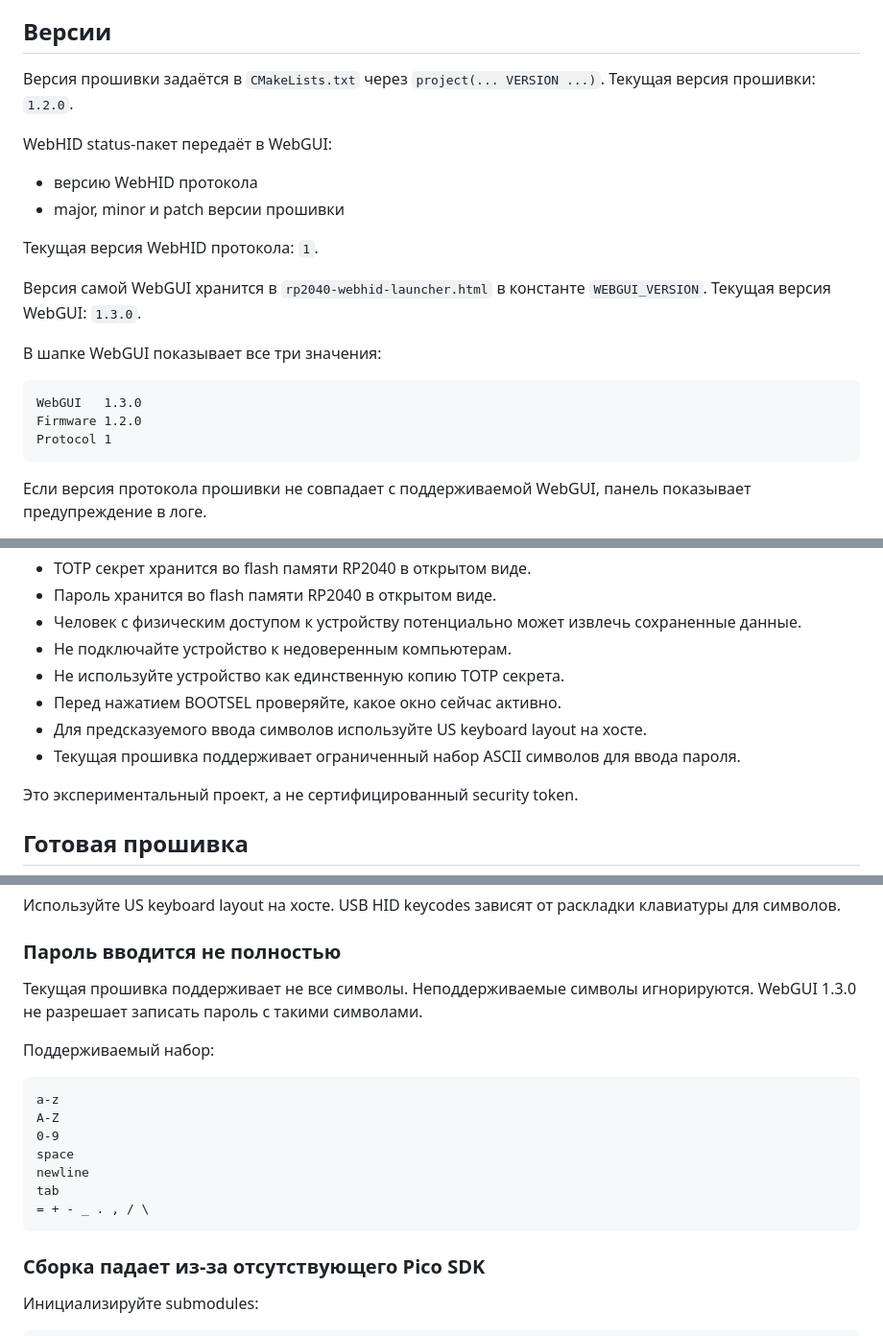
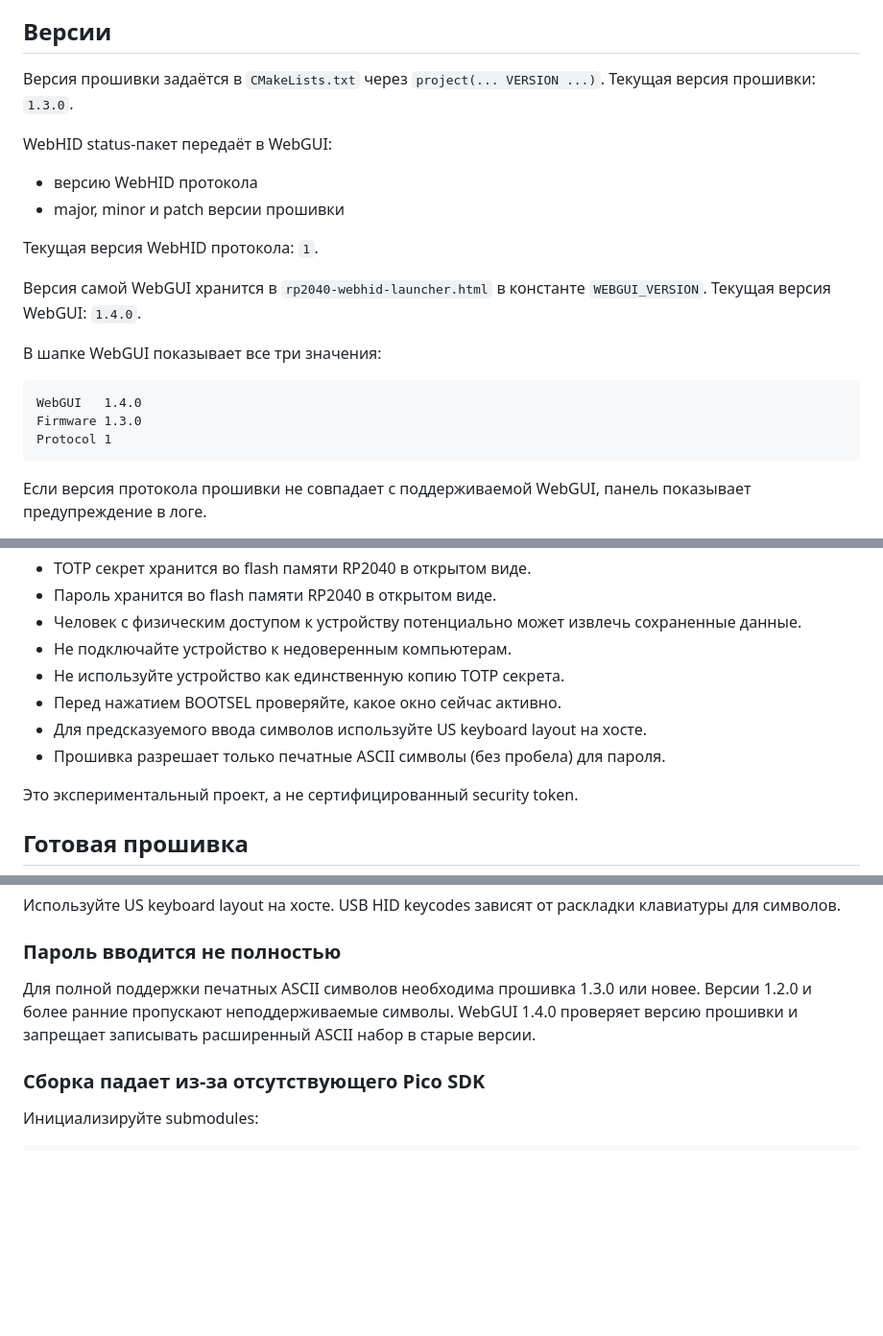
Before and after one commit to karen07/rp2040-totp-hid, a Markdown page: README.md, 3 parts joined by grey strips. Shown at 96% size. Drawn GitHub-style; blank space fills up the shorter version.

````diff
--- a/README.md
+++ b/README.md
@@ -175,7 +175,7 @@ UART отладка необязательна. Если она нужна, по
 
 Версия прошивки задаётся в `CMakeLists.txt` через
 `project(... VERSION ...)`.
-Текущая версия прошивки: `1.2.0`.
+Текущая версия прошивки: `1.3.0`.
 
 WebHID status-пакет передаёт в WebGUI:
 
@@ -185,13 +185,13 @@ WebHID status-пакет передаёт в WebGUI:
 Текущая версия WebHID протокола: `1`.
 
 Версия самой WebGUI хранится в `rp2040-webhid-launcher.html` в
-константе `WEBGUI_VERSION`. Текущая версия WebGUI: `1.3.0`.
+константе `WEBGUI_VERSION`. Текущая версия WebGUI: `1.4.0`.
 
 В шапке WebGUI показывает все три значения:
 
 ```text
-WebGUI   1.3.0
-Firmware 1.2.0
+WebGUI   1.4.0
+Firmware 1.3.0
 Protocol 1
 ```
 
@@ -211,7 +211,7 @@ Protocol 1
 - Не используйте устройство как единственную копию TOTP секрета.
 - Перед нажатием BOOTSEL проверяйте, какое окно сейчас активно.
 - Для предсказуемого ввода символов используйте US keyboard layout на хосте.
-- Текущая прошивка поддерживает ограниченный набор ASCII символов для ввода пароля.
+- Прошивка разрешает только печатные ASCII символы (без пробела) для пароля.
 
 Это экспериментальный проект, а не сертифицированный security token.
 
@@ -509,20 +502,10 @@ http://localhost:8000/rp2040-webhid-launcher.html
 
 ### Пароль вводится не полностью
 
-Текущая прошивка поддерживает не все символы. Неподдерживаемые символы игнорируются.
-WebGUI 1.3.0 не разрешает записать пароль с такими символами.
-
-Поддерживаемый набор:
-
-```text
-a-z
-A-Z
-0-9
-space
-newline
-tab
-= + - _ . , / \
-```
+Для полной поддержки печатных ASCII символов необходима прошивка 1.3.0
+или новее. Версии 1.2.0 и более ранние пропускают неподдерживаемые символы.
+WebGUI 1.4.0 проверяет версию прошивки и запрещает записывать расширенный
+ASCII набор в старые версии.
 
 ### Сборка падает из-за отсутствующего Pico SDK
 
````
Also changed, not shown: other parts of README.md (+22 -29 lines), example.png, 3 other files.
